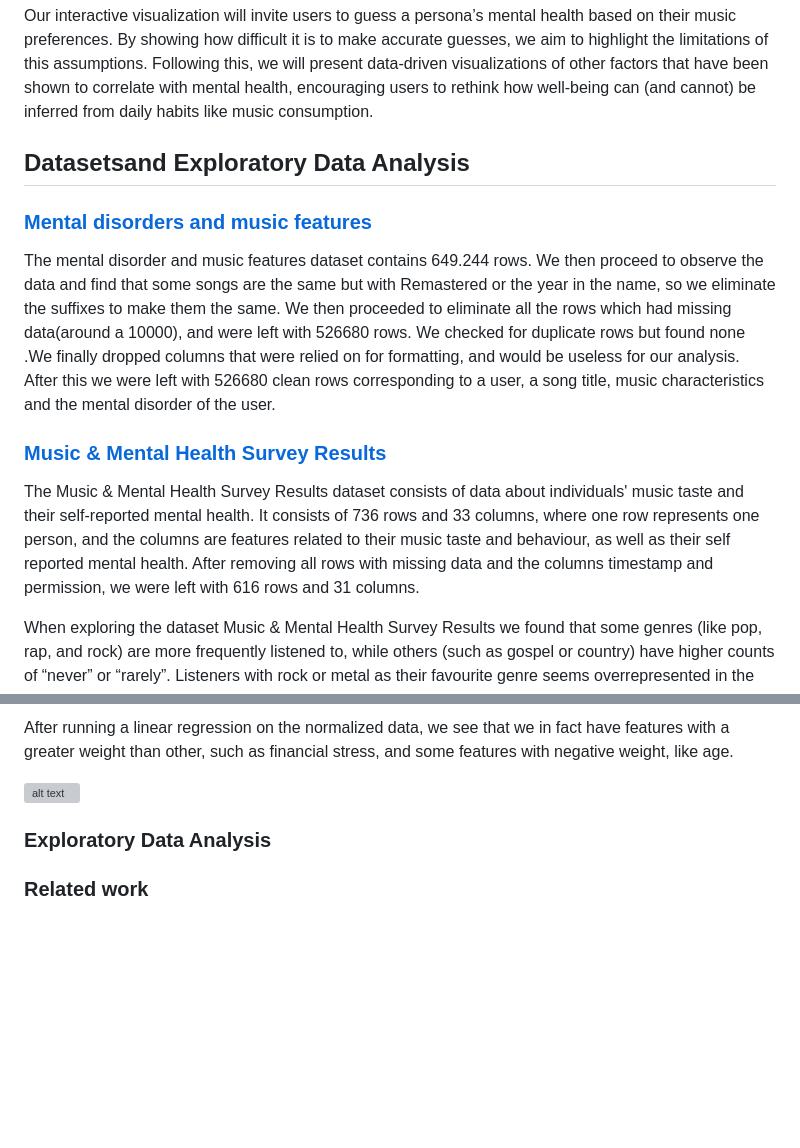
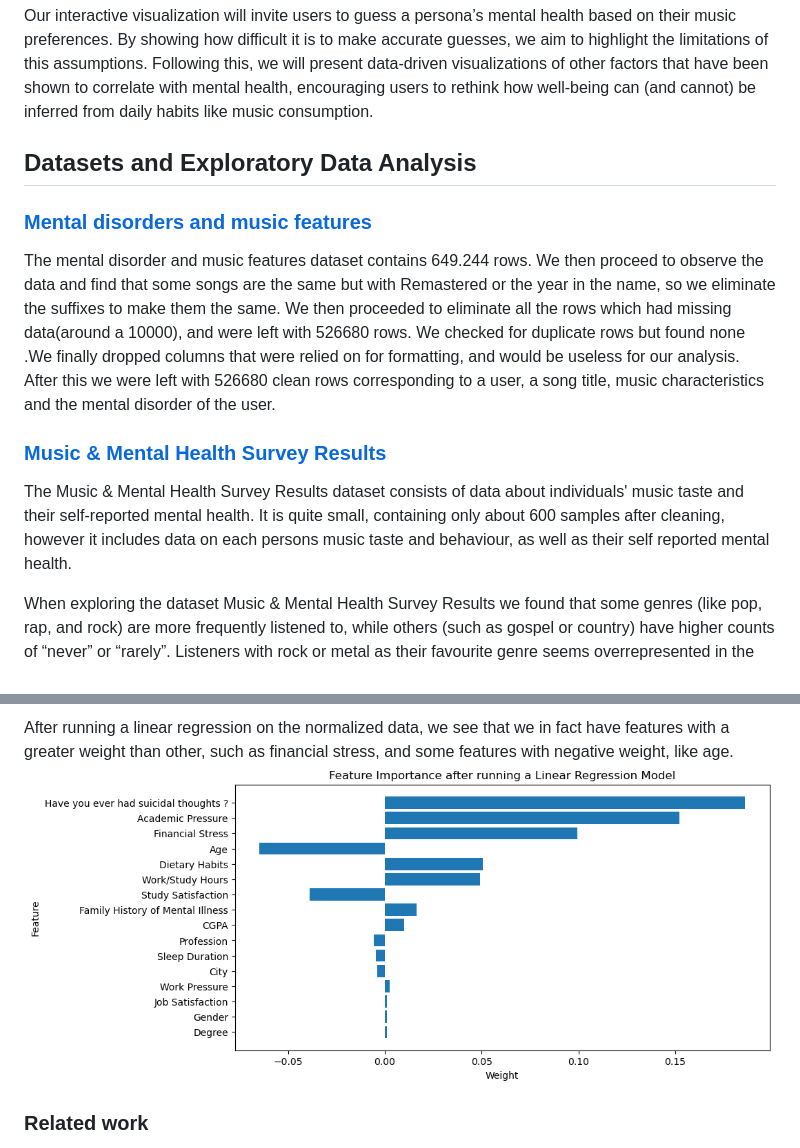
Before and after one commit to com-480-data-visualization/datadventure, a Markdown page: Milestone1.md, 2 parts joined by grey strips. Drawn GitHub-style; blank space fills up the shorter version; grey boxes are pictures that could not be loaded.

Commit message:
Worked over the Exploratory analysis of the mental health survey dataset

```diff
--- a/Milestone1.md
+++ b/Milestone1.md
@@ -9,7 +9,7 @@ We want to  “visualize the invisible”. Having a look at the datasets however
 Our interactive visualization will invite users to guess a persona’s mental health based on their music preferences. By showing how difficult it is to make accurate guesses, we aim to highlight the limitations of this assumptions. Following this, we will present data-driven visualizations of other factors that have been shown to correlate with mental health, encouraging users to rethink how well-being can (and cannot) be inferred from daily habits like music consumption.
 
 
-## Datasetsand Exploratory Data Analysis
+## Datasets and Exploratory Data Analysis
 
 ### [Mental disorders and music features](https://www.kaggle.com/datasets/chlobon/mental-disorders-and-music-features/data)
 
@@ -17,7 +17,7 @@ The mental disorder and music features dataset contains 649.244 rows. We then pr
 
 ### [Music & Mental Health Survey Results](https://www.kaggle.com/datasets/catherinerasgaitis/mxmh-survey-results)
 
-The Music & Mental Health Survey Results dataset consists of data about individuals' music taste and their self-reported mental health. It consists of 736 rows and 33 columns, where one row represents one person, and the columns are features related to their music taste and behaviour, as well as their self reported mental health. After removing all rows with missing data and the columns timestamp and permission, we were left with 616 rows and 31 columns.
+The Music & Mental Health Survey Results dataset consists of data about individuals' music taste and their self-reported mental health. It is quite small, containing only about 600 samples after cleaning, however it includes data on each persons music taste and behaviour, as well as their self reported mental health.
 
  When exploring the dataset Music & Mental Health Survey Results we found that some genres (like pop, rap, and rock) are more frequently listened to, while others (such as gospel or country) have higher counts of “never” or “rarely”. Listeners with rock  or metal as their favourite genre seems overrepresented in the dataset. Most people use Spotify to stream.
 
@@ -48,12 +50,7 @@ We see, that the dataset has a lot of interesting features, which will (hopefull
 ![Features correlation matrix](images/student_depression_dataset/Features_correlation_matrix.png)
 
 After running a linear regression on the normalized data, we see that we in fact have features with a greater weight than other, such as financial stress, and some features with negative weight, like age.
-
-![alt text](images/Features_linreg_weight.png)
-
-### Exploratory Data Analysis
-
-
+![Features linear regression weights](images/student_depression_dataset/Features_linreg_weight.png)
 
 ### Related work
 
```
Also changed, not shown: other parts of Milestone1.md (+2 -0 lines).
